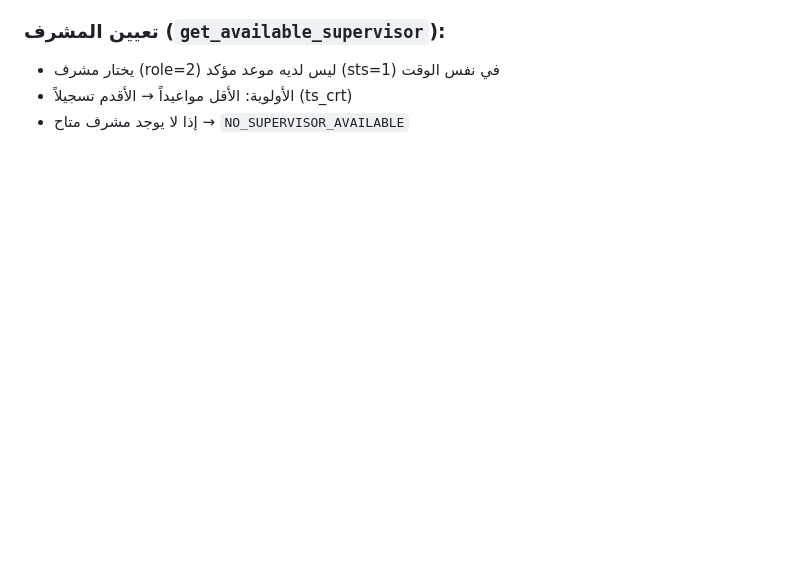
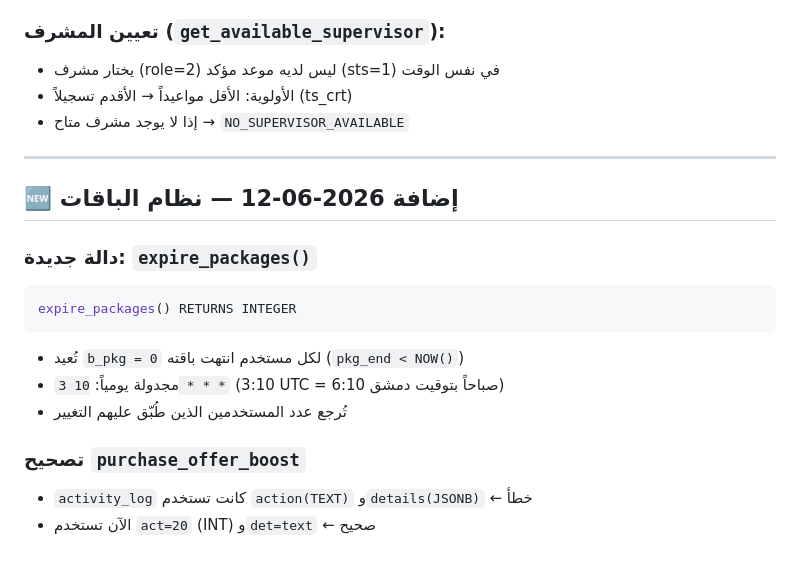
Before and after one commit to hady-albnnai/sweeda-real-estate-office-elc, a Markdown page: supabase/FUNCTIONS_REFERENCE.md, the part around the change. Drawn GitHub-style; blank space fills up the shorter version.

````diff
--- a/supabase/FUNCTIONS_REFERENCE.md
+++ b/supabase/FUNCTIONS_REFERENCE.md
@@ -1093,3 +1093,22 @@ normalize_sy_phone(ph)
 - يختار مشرف (role=2) ليس لديه موعد مؤكد (sts=1) في نفس الوقت
 - الأولوية: الأقل مواعيداً → الأقدم تسجيلاً (ts_crt)
 - إذا لا يوجد مشرف متاح → `NO_SUPERVISOR_AVAILABLE`
+
+---
+
+## 🆕 إضافة 2026-06-12 — نظام الباقات
+
+### دالة جديدة: `expire_packages()`
+
+```sql
+expire_packages() RETURNS INTEGER
+```
+
+- تُعيد `b_pkg = 0` لكل مستخدم انتهت باقته (`pkg_end < NOW()`)
+- مجدولة يومياً: `10 3 * * *` (3:10 UTC = 6:10 صباحاً بتوقيت دمشق)
+- تُرجع عدد المستخدمين الذين طُبّق عليهم التغيير
+
+### تصحيح `purchase_offer_boost`
+
+- `activity_log` كانت تستخدم `action(TEXT)` و`details(JSONB)` ← خطأ
+- الآن تستخدم `act=20` (INT) و`det=text` ← صحيح
````
Also changed, not shown: docs/LOGIC_REPAIR_TRACKER.md (+22 -0 lines).
